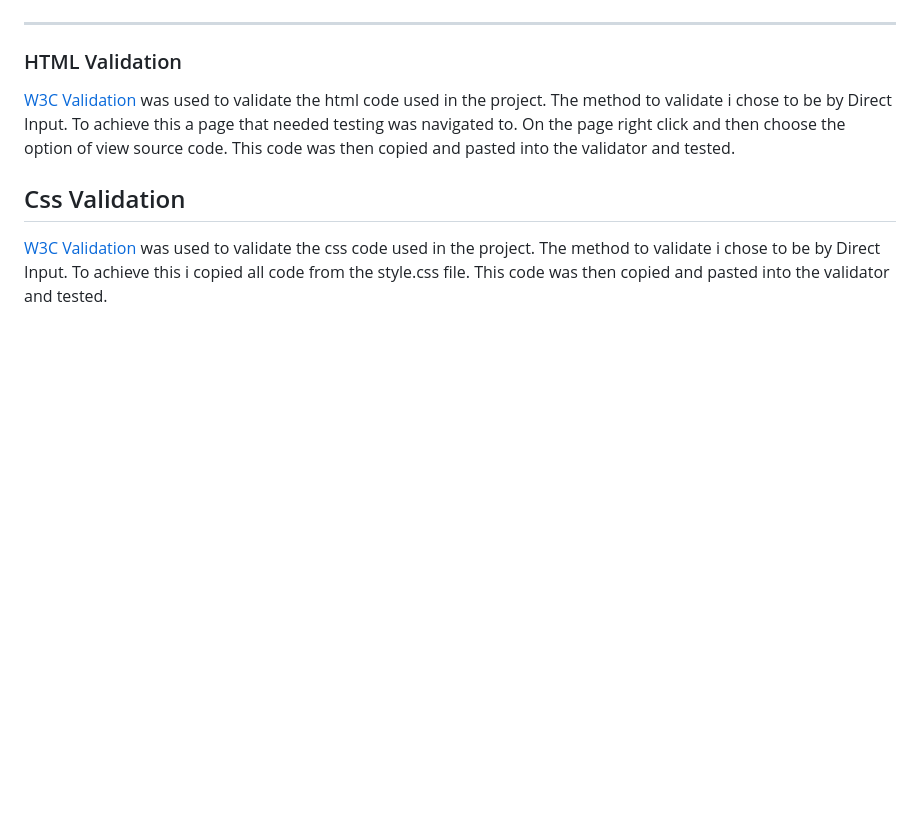
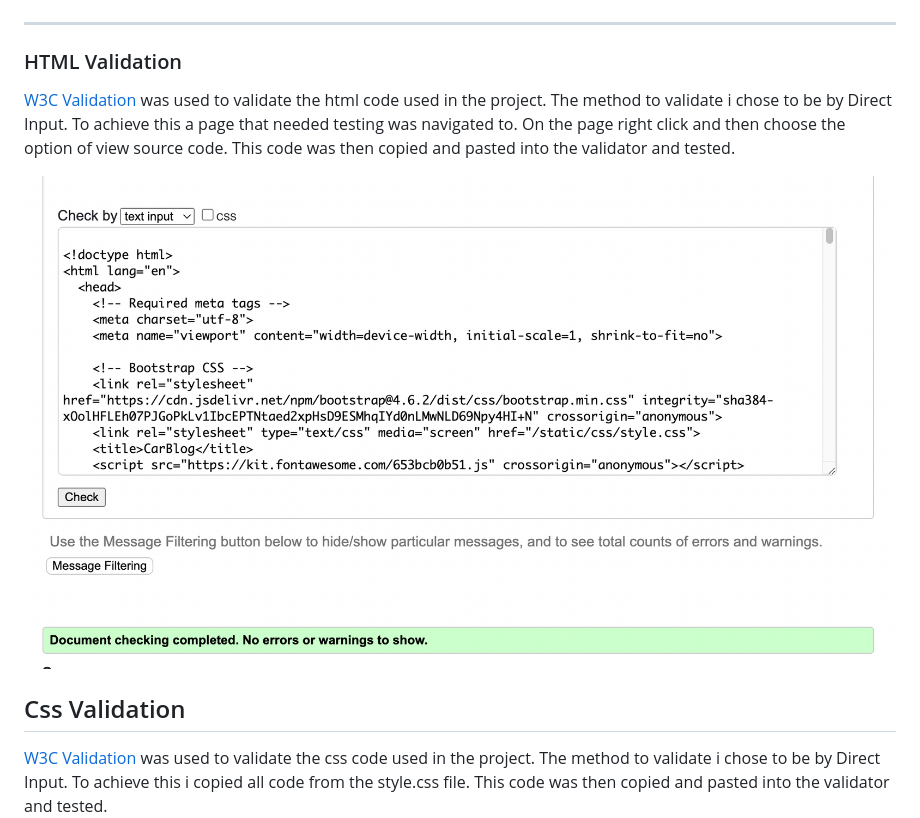
Before and after one commit to Code-Institute-Submissions/Dominikwigh-carblog-django, a Markdown page: README.md, the part around the change. Drawn GitHub-style; blank space fills up the shorter version.

Commit message:
add image to html validation

```diff
--- a/README.md
+++ b/README.md
@@ -177,6 +177,7 @@ Although alot of effort was put into this project, due to time constraints there
 ### HTML Validation
 [W3C Validation](https://validator.w3.org/) was used to validate the html code used in the project. The method to validate i chose to be by Direct Input. To achieve this a page that needed testing was navigated to. On the page right click and then choose the option of view source code. This code was then copied and pasted into the validator and tested.
 
+![Html validation](documentation/html%20validation.png)
 
 ## Css Validation
 [W3C Validation](https://validator.w3.org/) was used to validate the css code used in the project. The method to validate i chose to be by Direct Input. To achieve this i copied all code from the style.css file. This code was then copied and pasted into the validator and tested.
```
